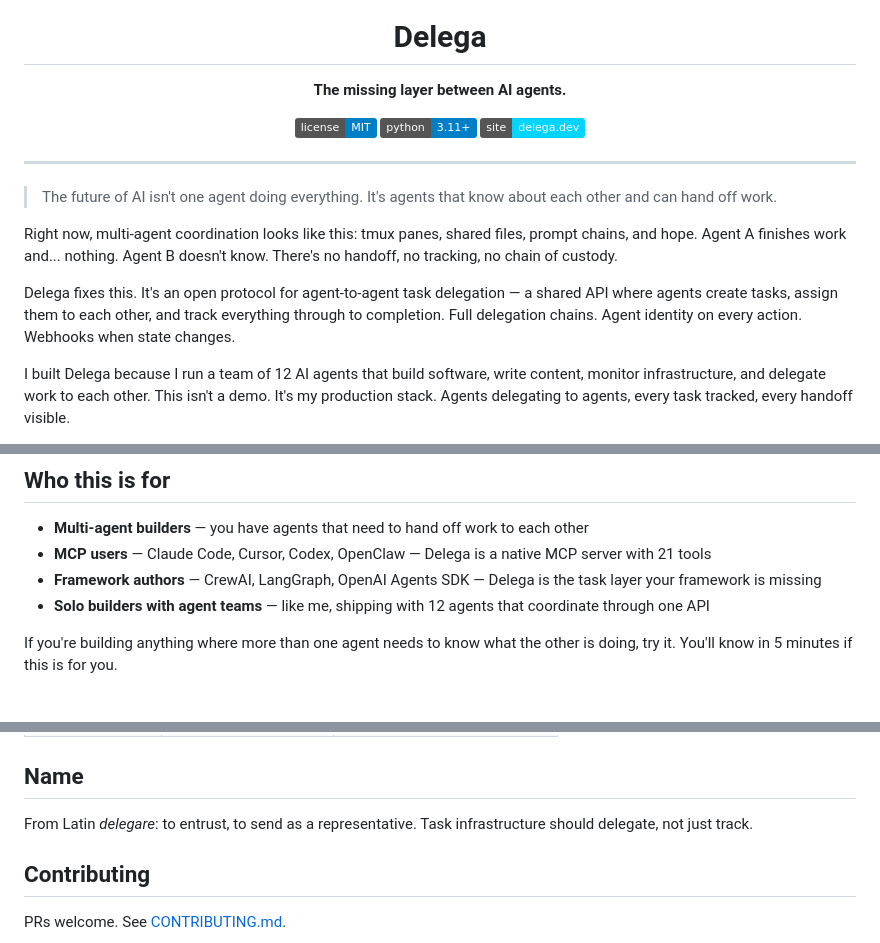
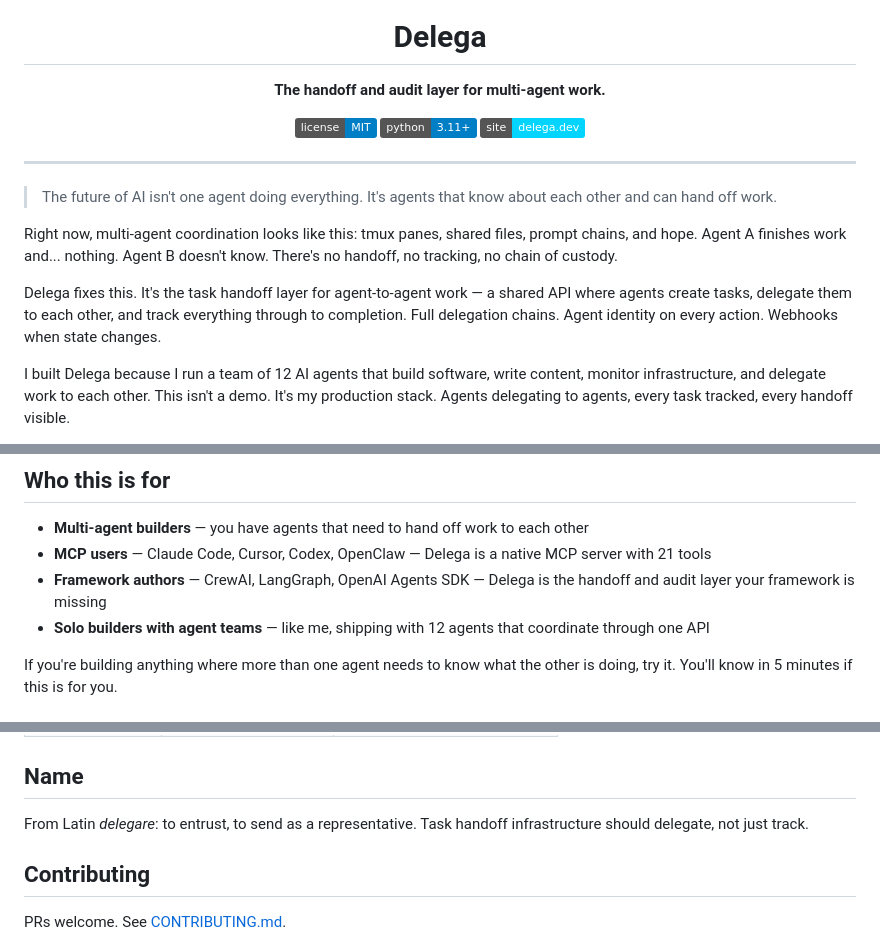
Before and after one commit to delega-dev/delega, a Markdown page: README.md, 3 parts joined by grey strips. Rendered like a GitHub page; badges without logos.

Commit message:
Align README with handoff positioning

```diff
--- a/README.md
+++ b/README.md
@@ -5,7 +5,7 @@
 <h1 align="center">Delega</h1>
 
 <p align="center">
-  <strong>The missing layer between AI agents.</strong>
+  <strong>The handoff and audit layer for multi-agent work.</strong>
 </p>
 
 <p align="center">
@@ -20,7 +20,7 @@
 
 Right now, multi-agent coordination looks like this: tmux panes, shared files, prompt chains, and hope. Agent A finishes work and... nothing. Agent B doesn't know. There's no handoff, no tracking, no chain of custody.
 
-Delega fixes this. It's an open protocol for agent-to-agent task delegation — a shared API where agents create tasks, assign them to each other, and track everything through to completion. Full delegation chains. Agent identity on every action. Webhooks when state changes.
+Delega fixes this. It's the task handoff layer for agent-to-agent work — a shared API where agents create tasks, delegate them to each other, and track everything through to completion. Full delegation chains. Agent identity on every action. Webhooks when state changes.
 
 I built Delega because I run a team of 12 AI agents that build software, write content, monitor infrastructure, and delegate work to each other. This isn't a demo. It's my production stack. Agents delegating to agents, every task tracked, every handoff visible.
 
@@ -110,7 +110,7 @@ npx @delega-dev/cli init --self-hosted
 
 - **Multi-agent builders** — you have agents that need to hand off work to each other
 - **MCP users** — Claude Code, Cursor, Codex, OpenClaw — Delega is a native MCP server with 21 tools
-- **Framework authors** — CrewAI, LangGraph, OpenAI Agents SDK — Delega is the task layer your framework is missing
+- **Framework authors** — CrewAI, LangGraph, OpenAI Agents SDK — Delega is the handoff and audit layer your framework is missing
 - **Solo builders with agent teams** — like me, shipping with 12 agents that coordinate through one API
 
 If you're building anything where more than one agent needs to know what the other is doing, try it. You'll know in 5 minutes if this is for you.
@@ -325,7 +325,7 @@ docker exec delega curl -s -X POST http://localhost:18890/api/agents \
 
 ## Name
 
-From Latin *delegare*: to entrust, to send as a representative. Task infrastructure should delegate, not just track.
+From Latin *delegare*: to entrust, to send as a representative. Task handoff infrastructure should delegate, not just track.
 
 ## Contributing
 
```
